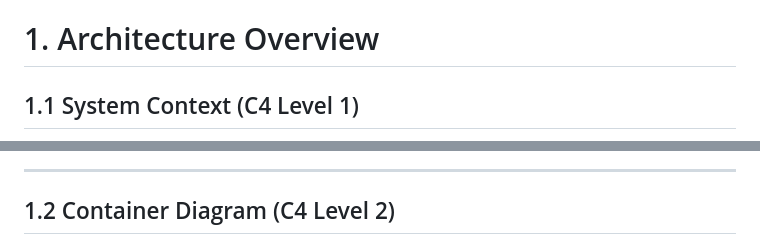
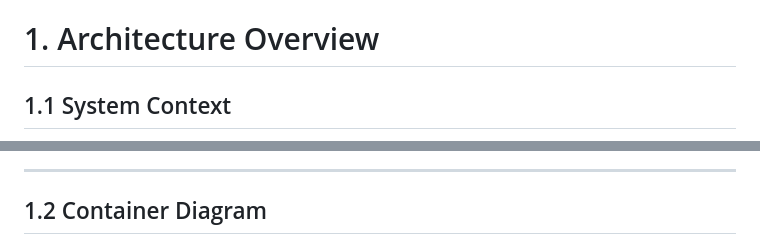
Before and after one commit to ponastadas/debris-monitor, a Markdown page: documentation/01-architecture-overview.md, 2 parts joined by grey strips. Drawn GitHub-style.

````diff
--- a/documentation/01-architecture-overview.md
+++ b/documentation/01-architecture-overview.md
@@ -1,5 +1,5 @@
 # 1. Architecture Overview
 
-## 1.1 System Context (C4 Level 1)
+## 1.1 System Context
 
 ```mermaid
@@ -33,6 +37,6 @@ C4Context
 
 ---
 
-## 1.2 Container Diagram (C4 Level 2)
+## 1.2 Container Diagram
 
 ```mermaid
````
Also changed, not shown: other parts of documentation/01-architecture-overview.md (+44 -41 lines).
